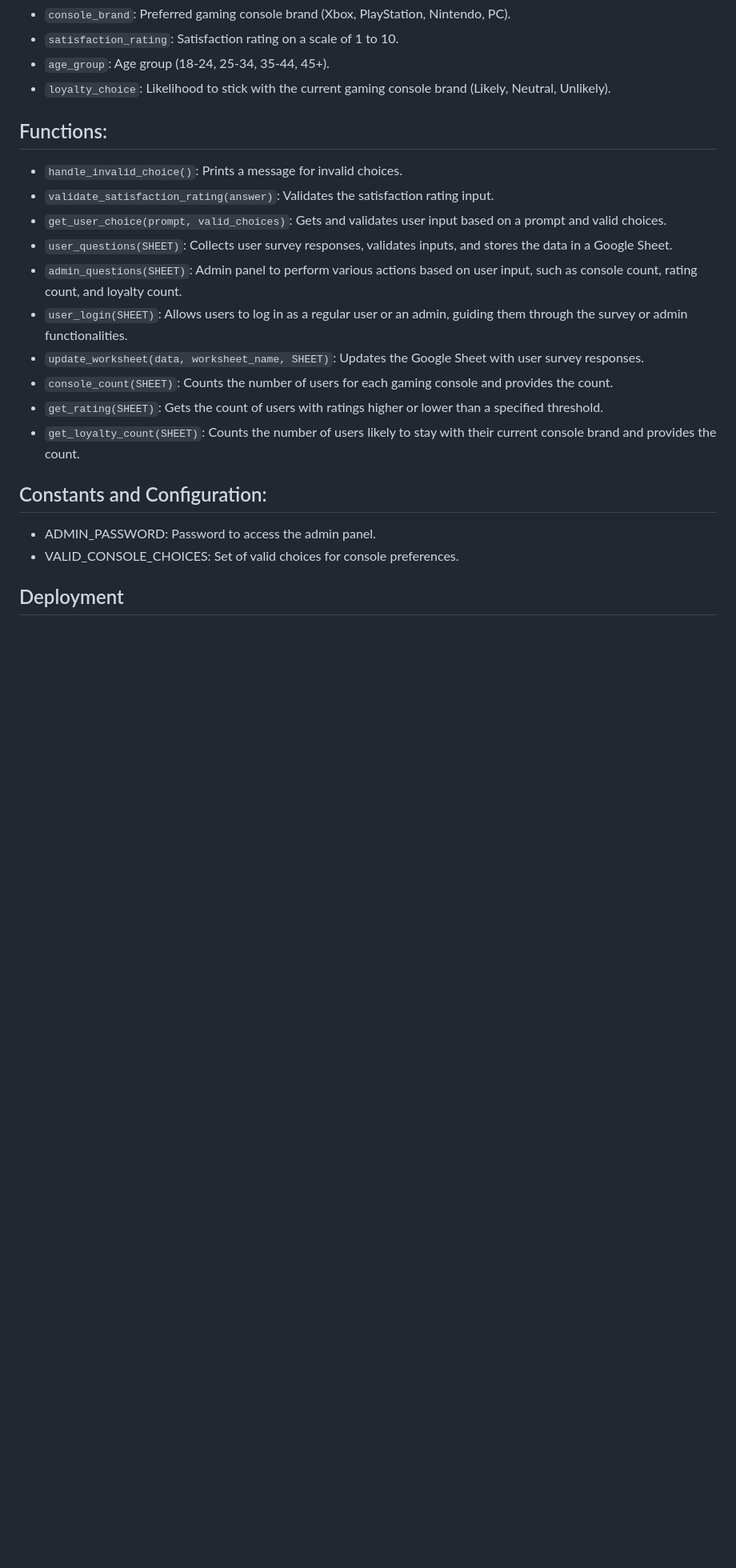
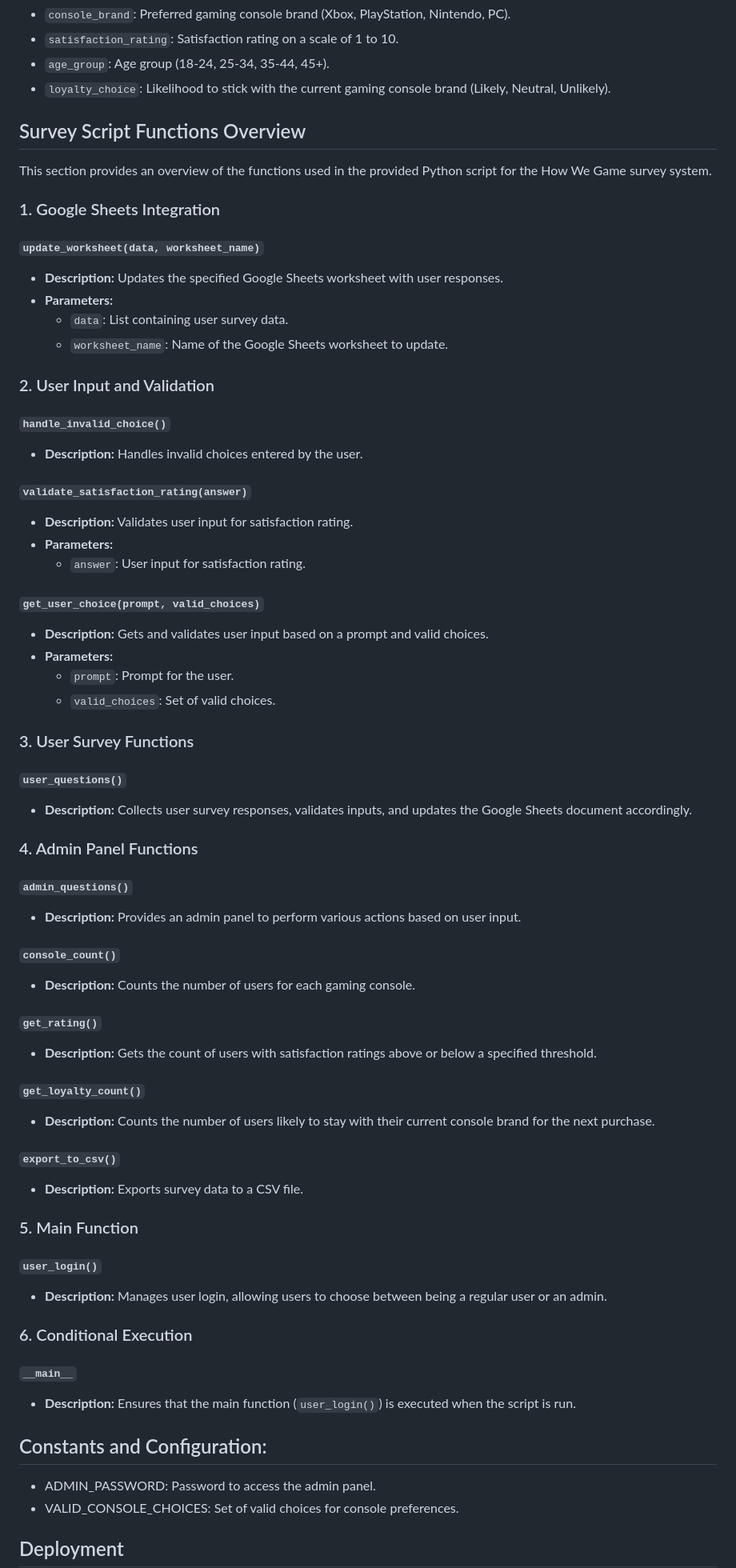
Before and after one commit to JAmcevoy/How_We_Game, a Markdown page: README.md, the part around the change. Shown: that part at 80% size. Rendered like a GitHub page; blank space fills up the shorter version.

Commit message:
updated functions section to hold new functons

```diff
--- a/README.md
+++ b/README.md
@@ -102,17 +102,66 @@ The provided code is a Python script that implements a simple survey system rela
 - `age_group`: Age group (18-24, 25-34, 35-44, 45+).
 - `loyalty_choice`: Likelihood to stick with the current gaming console brand (Likely, Neutral, Unlikely).
 
-## Functions:
-- `handle_invalid_choice()`: Prints a message for invalid choices.
-- `validate_satisfaction_rating(answer)`: Validates the satisfaction rating input.
-- `get_user_choice(prompt, valid_choices)`: Gets and validates user input based on a prompt and valid choices.
-- `user_questions(SHEET)`: Collects user survey responses, validates inputs, and stores the data in a Google Sheet.
-- `admin_questions(SHEET)`: Admin panel to perform various actions based on user input, such as console count, rating count, and loyalty count.
-- `user_login(SHEET)`: Allows users to log in as a regular user or an admin, guiding them through the survey or admin functionalities.
-- `update_worksheet(data, worksheet_name, SHEET)`: Updates the Google Sheet with user survey responses.
-- `console_count(SHEET)`: Counts the number of users for each gaming console and provides the count.
-- `get_rating(SHEET)`: Gets the count of users with ratings higher or lower than a specified threshold.
-- `get_loyalty_count(SHEET)`: Counts the number of users likely to stay with their current console brand and provides the count.
+## Survey Script Functions Overview
+
+This section provides an overview of the functions used in the provided Python script for the How We Game survey system.
+
+### 1. Google Sheets Integration
+
+#### `update_worksheet(data, worksheet_name)`
+- **Description:** Updates the specified Google Sheets worksheet with user responses.
+- **Parameters:**
+  - `data`: List containing user survey data.
+  - `worksheet_name`: Name of the Google Sheets worksheet to update.
+
+### 2. User Input and Validation
+
+#### `handle_invalid_choice()`
+- **Description:** Handles invalid choices entered by the user.
+
+#### `validate_satisfaction_rating(answer)`
+- **Description:** Validates user input for satisfaction rating.
+- **Parameters:**
+  - `answer`: User input for satisfaction rating.
+
+#### `get_user_choice(prompt, valid_choices)`
+- **Description:** Gets and validates user input based on a prompt and valid choices.
+- **Parameters:**
+  - `prompt`: Prompt for the user.
+  - `valid_choices`: Set of valid choices.
+
+### 3. User Survey Functions
+
+#### `user_questions()`
+- **Description:** Collects user survey responses, validates inputs, and updates the Google Sheets document accordingly.
+
+### 4. Admin Panel Functions
+
+#### `admin_questions()`
+- **Description:** Provides an admin panel to perform various actions based on user input.
+
+#### `console_count()`
+- **Description:** Counts the number of users for each gaming console.
+
+#### `get_rating()`
+- **Description:** Gets the count of users with satisfaction ratings above or below a specified threshold.
+
+#### `get_loyalty_count()`
+- **Description:** Counts the number of users likely to stay with their current console brand for the next purchase.
+
+#### `export_to_csv()`
+- **Description:** Exports survey data to a CSV file.
+
+### 5. Main Function
+
+#### `user_login()`
+- **Description:** Manages user login, allowing users to choose between being a regular user or an admin.
+
+### 6. Conditional Execution
+
+#### `__main__`
+- **Description:** Ensures that the main function (`user_login()`) is executed when the script is run.
+
 
 ## Constants and Configuration:
 - ADMIN_PASSWORD: Password to access the admin panel.
```
